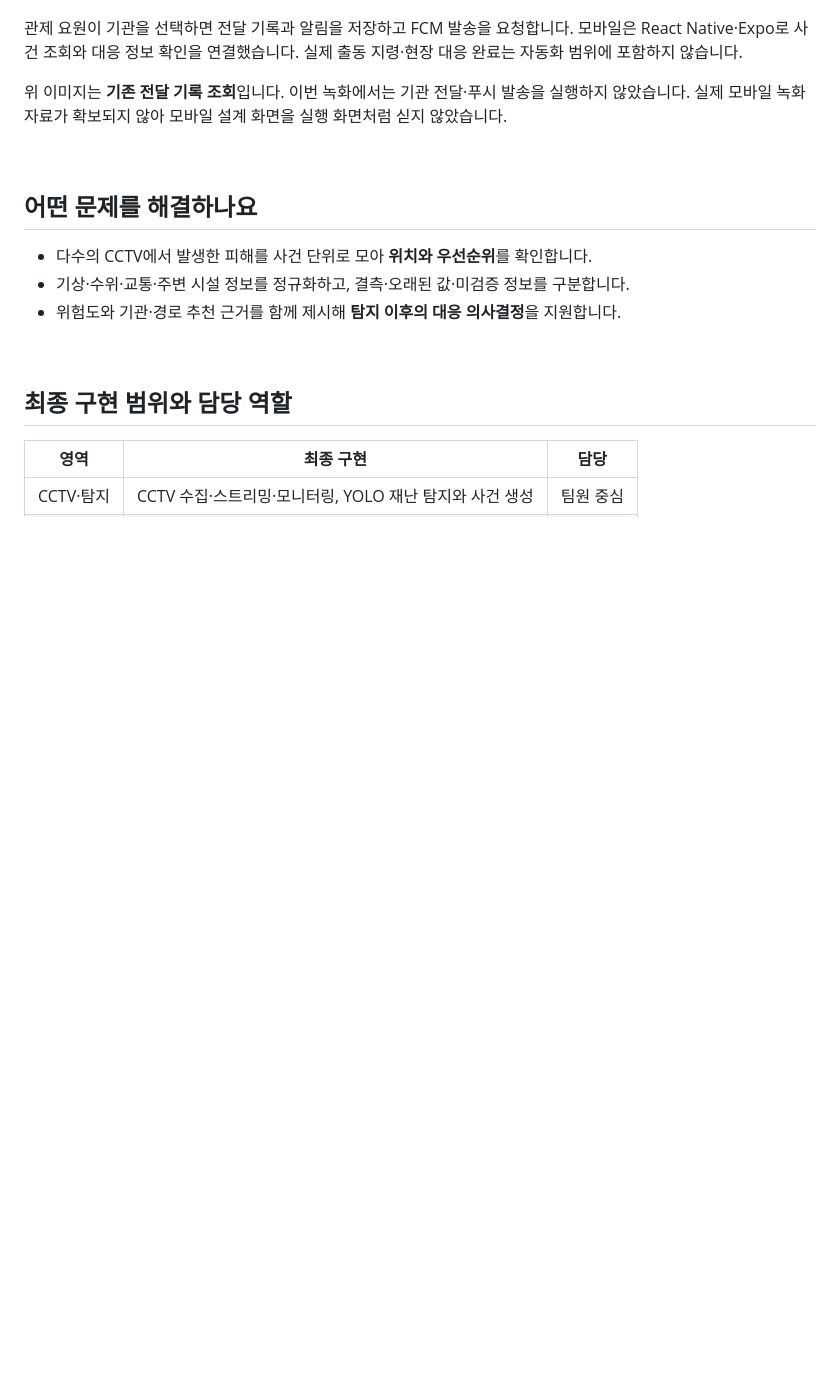
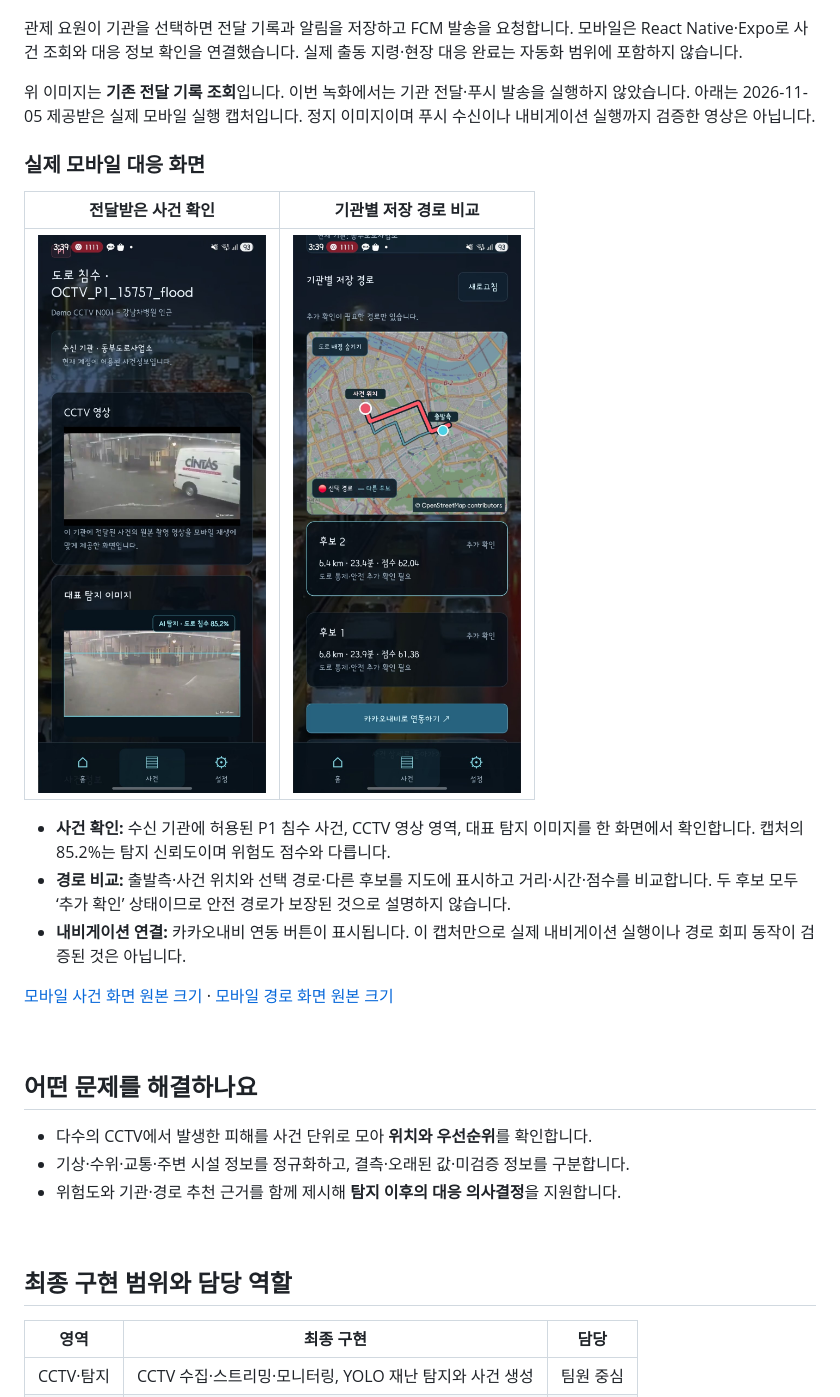
Before and after one commit to alswo0548/portfolio-showcase, a Markdown page: projects/01-octv/README.md, the part around the change. Drawn GitHub-style; pictures changed too: assets/01-octv/mobile-incident.jpg (added), assets/01-octv/mobile-routes.jpg (added); blank space fills up the shorter version.

Commit message:
feat: add supplied real OCTV mobile incident and route screenshots

```diff
--- a/projects/01-octv/README.md
+++ b/projects/01-octv/README.md
@@ -87,7 +87,20 @@
 
 관제 요원이 기관을 선택하면 전달 기록과 알림을 저장하고 FCM 발송을 요청합니다. 모바일은 React Native·Expo로 사건 조회와 대응 정보 확인을 연결했습니다. 실제 출동 지령·현장 대응 완료는 자동화 범위에 포함하지 않습니다.
 
-위 이미지는 **기존 전달 기록 조회**입니다. 이번 녹화에서는 기관 전달·푸시 발송을 실행하지 않았습니다. 실제 모바일 녹화 자료가 확보되지 않아 모바일 설계 화면을 실행 화면처럼 싣지 않았습니다.
+위 이미지는 **기존 전달 기록 조회**입니다. 이번 녹화에서는 기관 전달·푸시 발송을 실행하지 않았습니다. 아래는 2026-11-05 제공받은 실제 모바일 실행 캡처입니다. 정지 이미지이며 푸시 수신이나 내비게이션 실행까지 검증한 영상은 아닙니다.
+
+### 실제 모바일 대응 화면
+
+| 전달받은 사건 확인 | 기관별 저장 경로 비교 |
+|:---:|:---:|
+| <img src="../../assets/01-octv/mobile-incident.jpg" width="340" alt="OCTV 실제 모바일 실행: 수신 기관의 P1 침수 사건과 CCTV 영상·대표 탐지 이미지"> | <img src="../../assets/01-octv/mobile-routes.jpg" width="340" alt="OCTV 실제 모바일 실행: 기관별 저장 경로 지도와 후보 거리·시간·점수 비교"> |
+
+- **사건 확인:** 수신 기관에 허용된 P1 침수 사건, CCTV 영상 영역, 대표 탐지 이미지를 한 화면에서 확인합니다. 캡처의 85.2%는 탐지 신뢰도이며 위험도 점수와 다릅니다.
+- **경로 비교:** 출발측·사건 위치와 선택 경로·다른 후보를 지도에 표시하고 거리·시간·점수를 비교합니다. 두 후보 모두 ‘추가 확인’ 상태이므로 안전 경로가 보장된 것으로 설명하지 않습니다.
+- **내비게이션 연결:** 카카오내비 연동 버튼이 표시됩니다. 이 캡처만으로 실제 내비게이션 실행이나 경로 회피 동작이 검증된 것은 아닙니다.
+
+[모바일 사건 화면 원본 크기](../../assets/01-octv/mobile-incident.jpg) · [모바일 경로 화면 원본 크기](../../assets/01-octv/mobile-routes.jpg)
+
 
 <br>
 
```
Also changed, not shown: docs/VERIFICATION_20261105.md (+2 -2 lines), 2 other files.
